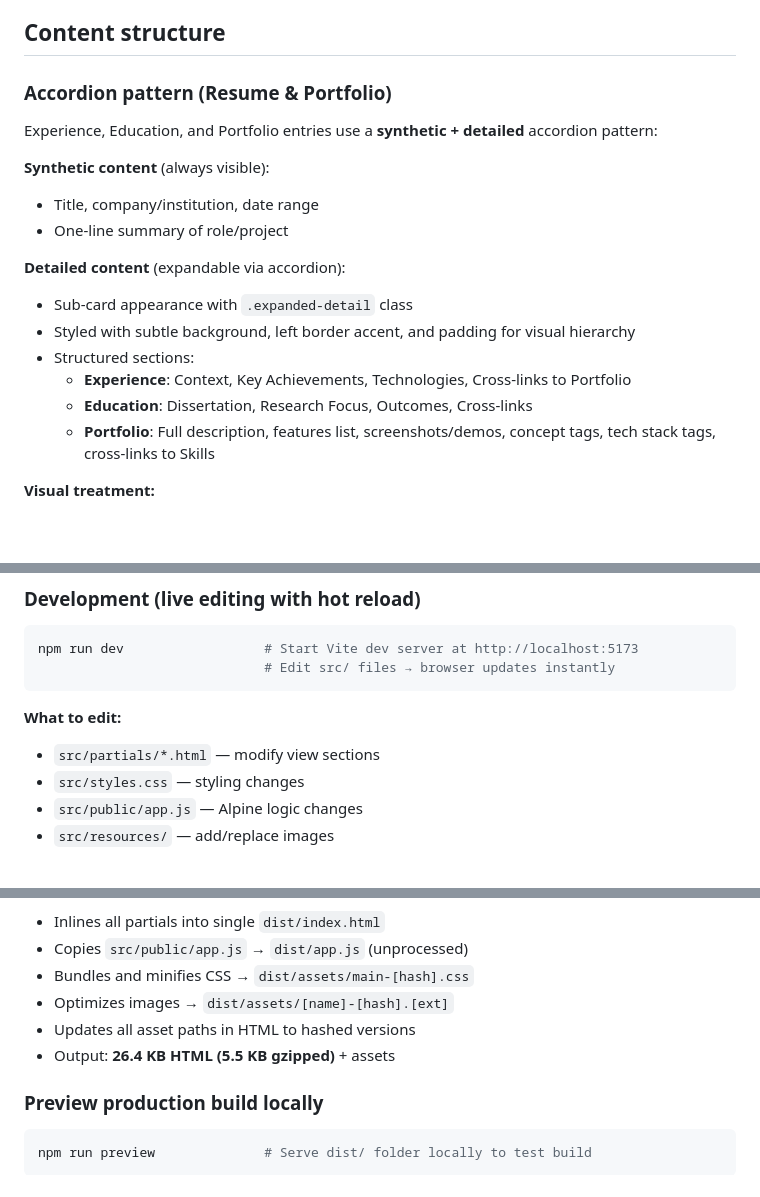
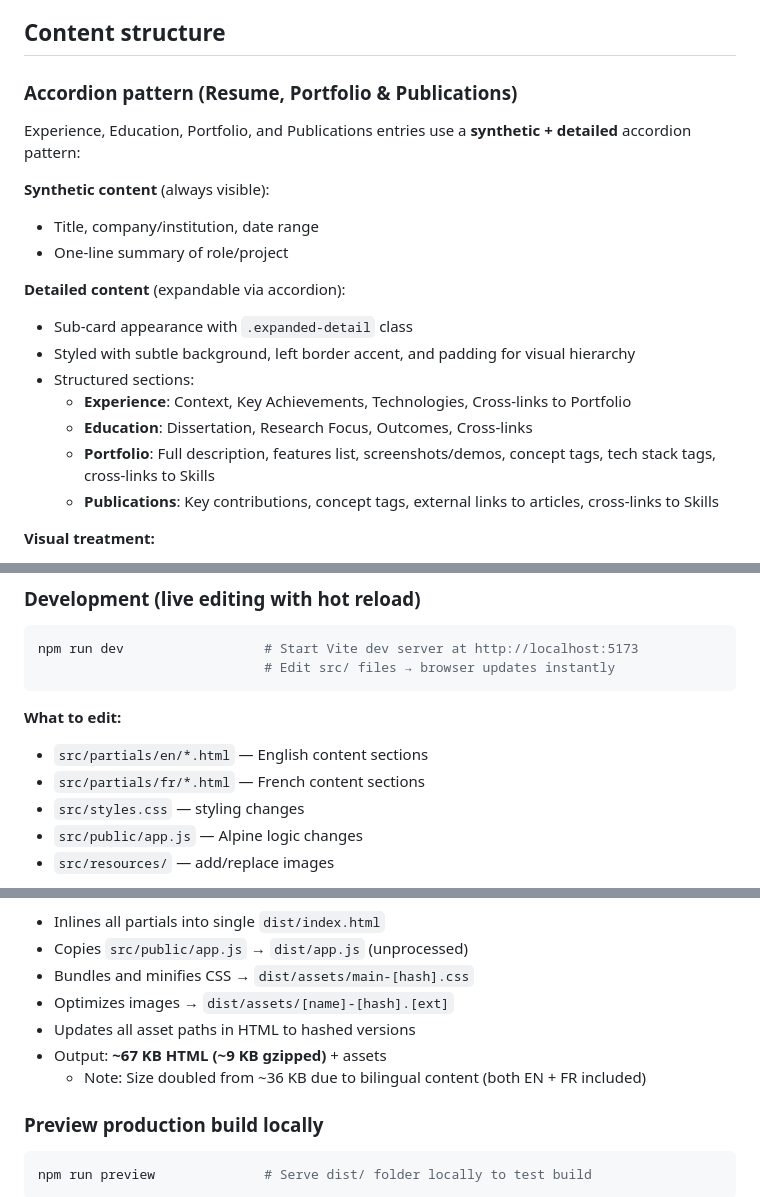
Before and after one commit to wfauriat/wfauriat.github.io, a Markdown page: CLAUDE.md, 3 parts joined by grey strips. Drawn GitHub-style; blank space fills up the shorter version.

````diff
--- a/CLAUDE.md
+++ b/CLAUDE.md
@@ -157,8 +165,8 @@ Sections without accordions use standard two-state buttons:
 
 ## Content structure
 
-### Accordion pattern (Resume & Portfolio)
-Experience, Education, and Portfolio entries use a **synthetic + detailed** accordion pattern:
+### Accordion pattern (Resume, Portfolio & Publications)
+Experience, Education, Portfolio, and Publications entries use a **synthetic + detailed** accordion pattern:
 
 **Synthetic content** (always visible):
 - Title, company/institution, date range
@@ -171,6 +179,7 @@ Experience, Education, and Portfolio entries use a **synthetic + detailed** acco
   - **Experience**: Context, Key Achievements, Technologies, Cross-links to Portfolio
   - **Education**: Dissertation, Research Focus, Outcomes, Cross-links
   - **Portfolio**: Full description, features list, screenshots/demos, concept tags, tech stack tags, cross-links to Skills
+  - **Publications**: Key contributions, concept tags, external links to articles, cross-links to Skills
 
 **Visual treatment:**
 - Expanded content appears as a nested "sub-card" within the entry
@@ -242,7 +251,8 @@ npm run dev                  # Start Vite dev server at http://localhost:5173
                              # Edit src/ files → browser updates instantly
 ```
 **What to edit:**
-- `src/partials/*.html` — modify view sections
+- `src/partials/en/*.html` — English content sections
+- `src/partials/fr/*.html` — French content sections
 - `src/styles.css` — styling changes
 - `src/public/app.js` — Alpine logic changes
 - `src/resources/` — add/replace images
@@ -262,7 +272,8 @@ npm run build                # Outputs optimized files to dist/
 - Bundles and minifies CSS → `dist/assets/main-[hash].css`
 - Optimizes images → `dist/assets/[name]-[hash].[ext]`
 - Updates all asset paths in HTML to hashed versions
-- Output: **26.4 KB HTML (5.5 KB gzipped)** + assets
+- Output: **~67 KB HTML (~9 KB gzipped)** + assets
+  - Note: Size doubled from ~36 KB due to bilingual content (both EN + FR included)
 
 ### Preview production build locally
 ```bash
````
Also changed, not shown: other parts of CLAUDE.md (+30 -12 lines).
